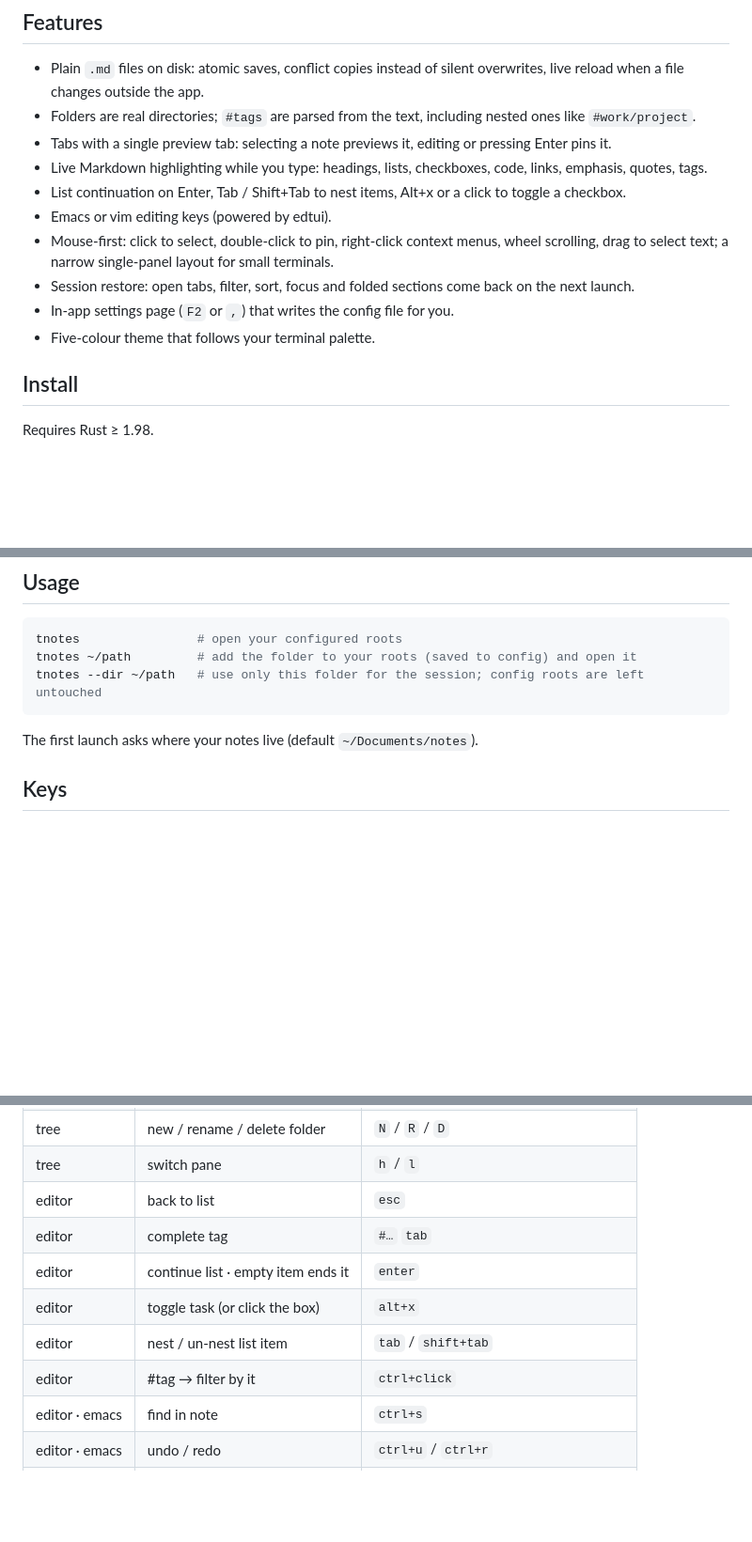
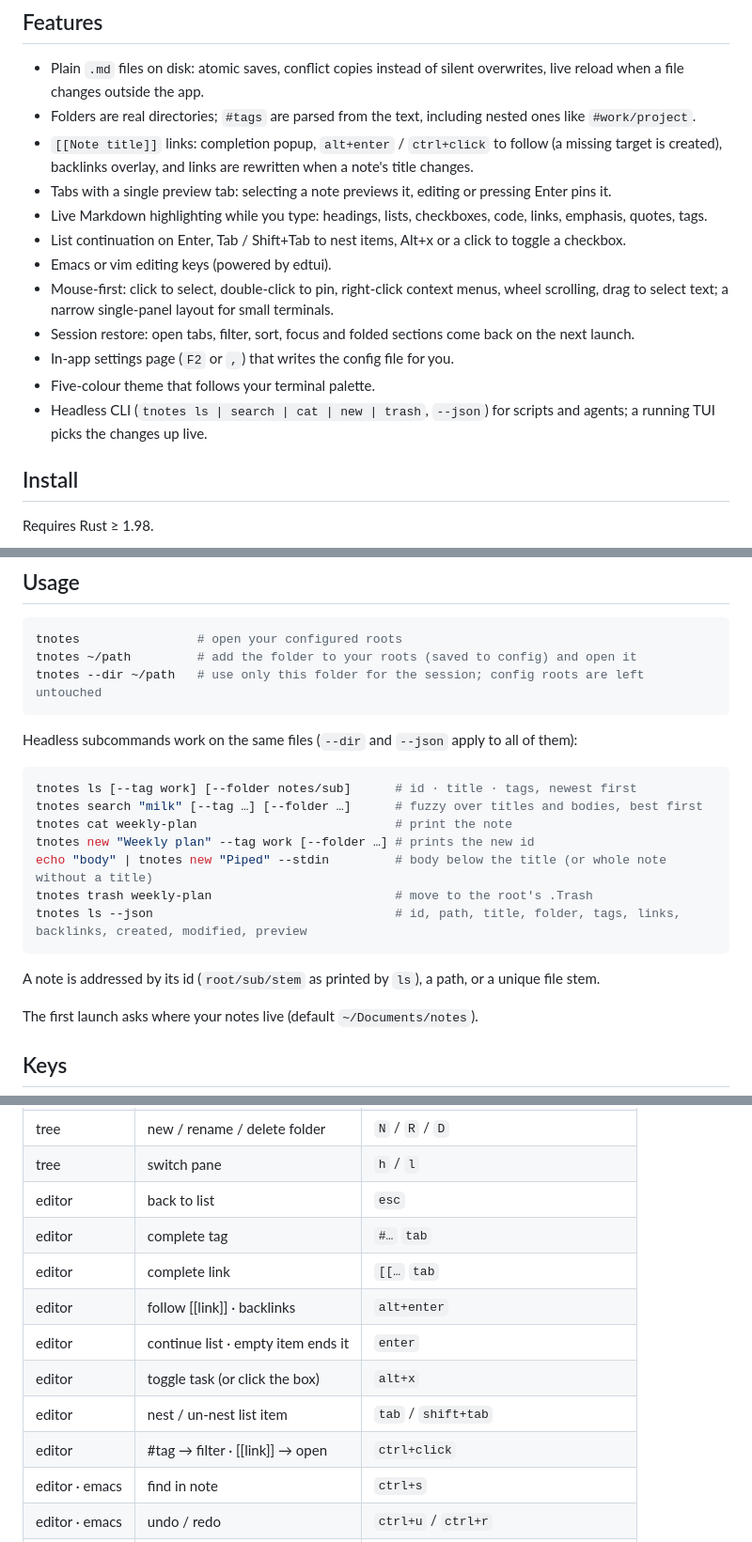
Before and after one commit to 0x1ocean/tnotes, a Markdown page: README.md, 3 parts joined by grey strips. Shown at 94% size. Drawn GitHub-style; blank space fills up the shorter version.

Commit message:
docs: links and CLI

````diff
--- a/README.md
+++ b/README.md
@@ -10,6 +10,7 @@ Minimal Markdown notes in the terminal: folders, tags, tabs, live highlighting,
 
 - Plain `.md` files on disk: atomic saves, conflict copies instead of silent overwrites, live reload when a file changes outside the app.
 - Folders are real directories; `#tags` are parsed from the text, including nested ones like `#work/project`.
+- `[[Note title]]` links: completion popup, `alt+enter` / `ctrl+click` to follow (a missing target is created), backlinks overlay, and links are rewritten when a note's title changes.
 - Tabs with a single preview tab: selecting a note previews it, editing or pressing Enter pins it.
 - Live Markdown highlighting while you type: headings, lists, checkboxes, code, links, emphasis, quotes, tags.
 - List continuation on Enter, Tab / Shift+Tab to nest items, Alt+x or a click to toggle a checkbox.
@@ -18,6 +19,7 @@ Minimal Markdown notes in the terminal: folders, tags, tabs, live highlighting,
 - Session restore: open tabs, filter, sort, focus and folded sections come back on the next launch.
 - In-app settings page (`F2` or `,`) that writes the config file for you.
 - Five-colour theme that follows your terminal palette.
+- Headless CLI (`tnotes ls | search | cat | new | trash`, `--json`) for scripts and agents; a running TUI picks the changes up live.
 
 ## Install
 
@@ -42,6 +44,20 @@ tnotes                # open your configured roots
 tnotes ~/path         # add the folder to your roots (saved to config) and open it
 tnotes --dir ~/path   # use only this folder for the session; config roots are left untouched
 ```
+
+Headless subcommands work on the same files (`--dir` and `--json` apply to all of them):
+
+```sh
+tnotes ls [--tag work] [--folder notes/sub]      # id · title · tags, newest first
+tnotes search "milk" [--tag …] [--folder …]      # fuzzy over titles and bodies, best first
+tnotes cat weekly-plan                           # print the note
+tnotes new "Weekly plan" --tag work [--folder …] # prints the new id
+echo "body" | tnotes new "Piped" --stdin         # body below the title (or whole note without a title)
+tnotes trash weekly-plan                         # move to the root's .Trash
+tnotes ls --json                                 # id, path, title, folder, tags, links, backlinks, created, modified, preview
+```
+
+A note is addressed by its id (`root/sub/stem` as printed by `ls`), a path, or a unique file stem.
 
 The first launch asks where your notes live (default `~/Documents/notes`).
 
@@ -79,10 +95,12 @@ The in-app `?` page is the source of truth.
 | tree | switch pane | `h` / `l` |
 | editor | back to list | `esc` |
 | editor | complete tag | `#…` `tab` |
+| editor | complete link | `[[…` `tab` |
+| editor | follow [[link]] · backlinks | `alt+enter` |
 | editor | continue list · empty item ends it | `enter` |
 | editor | toggle task (or click the box) | `alt+x` |
 | editor | nest / un-nest list item | `tab` / `shift+tab` |
-| editor | #tag → filter by it | `ctrl+click` |
+| editor | #tag → filter · [[link]] → open | `ctrl+click` |
 | editor · emacs | find in note | `ctrl+s` |
 | editor · emacs | undo / redo | `ctrl+u` / `ctrl+r` |
 | editor · emacs | word back / forward | `alt+b` / `alt+f` |
````
